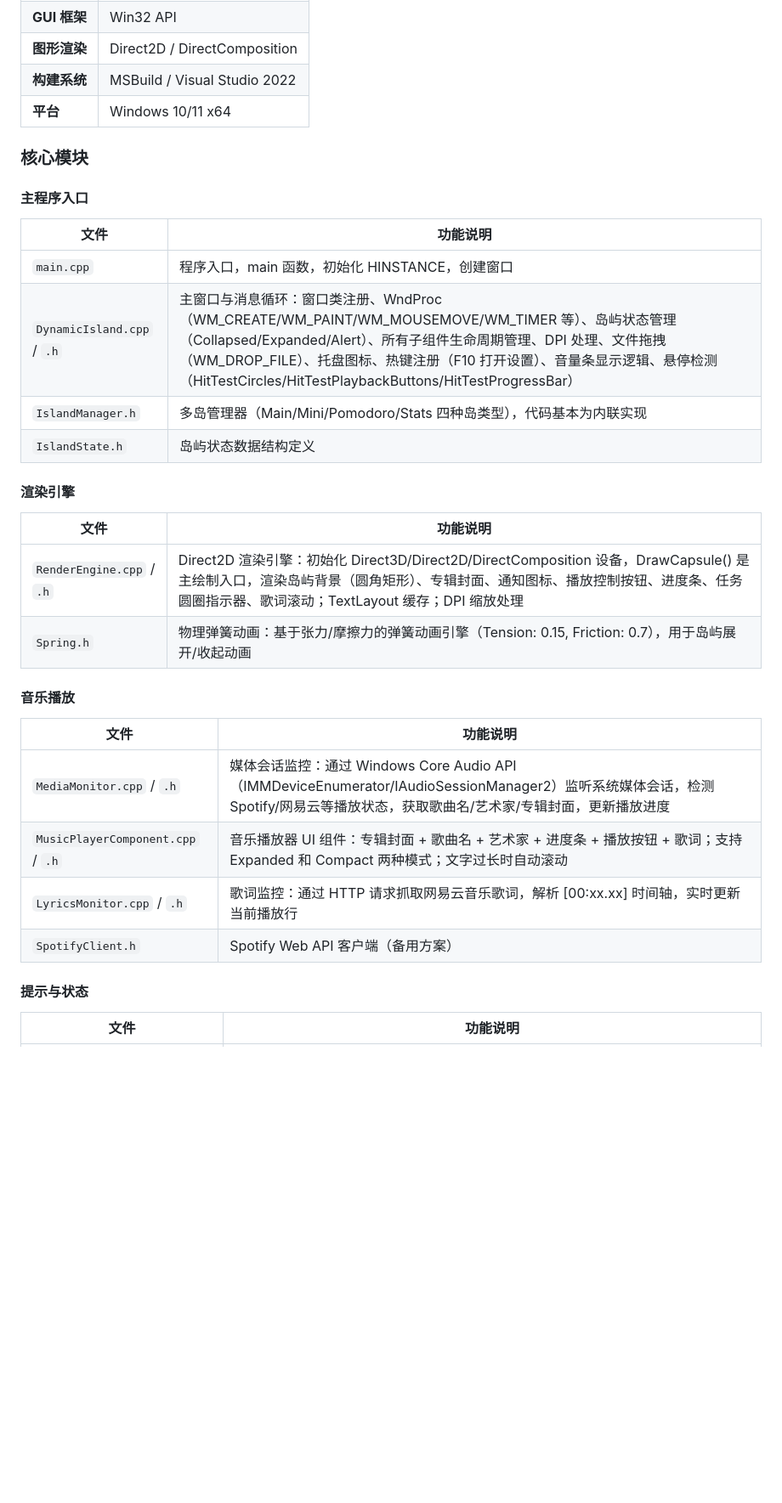
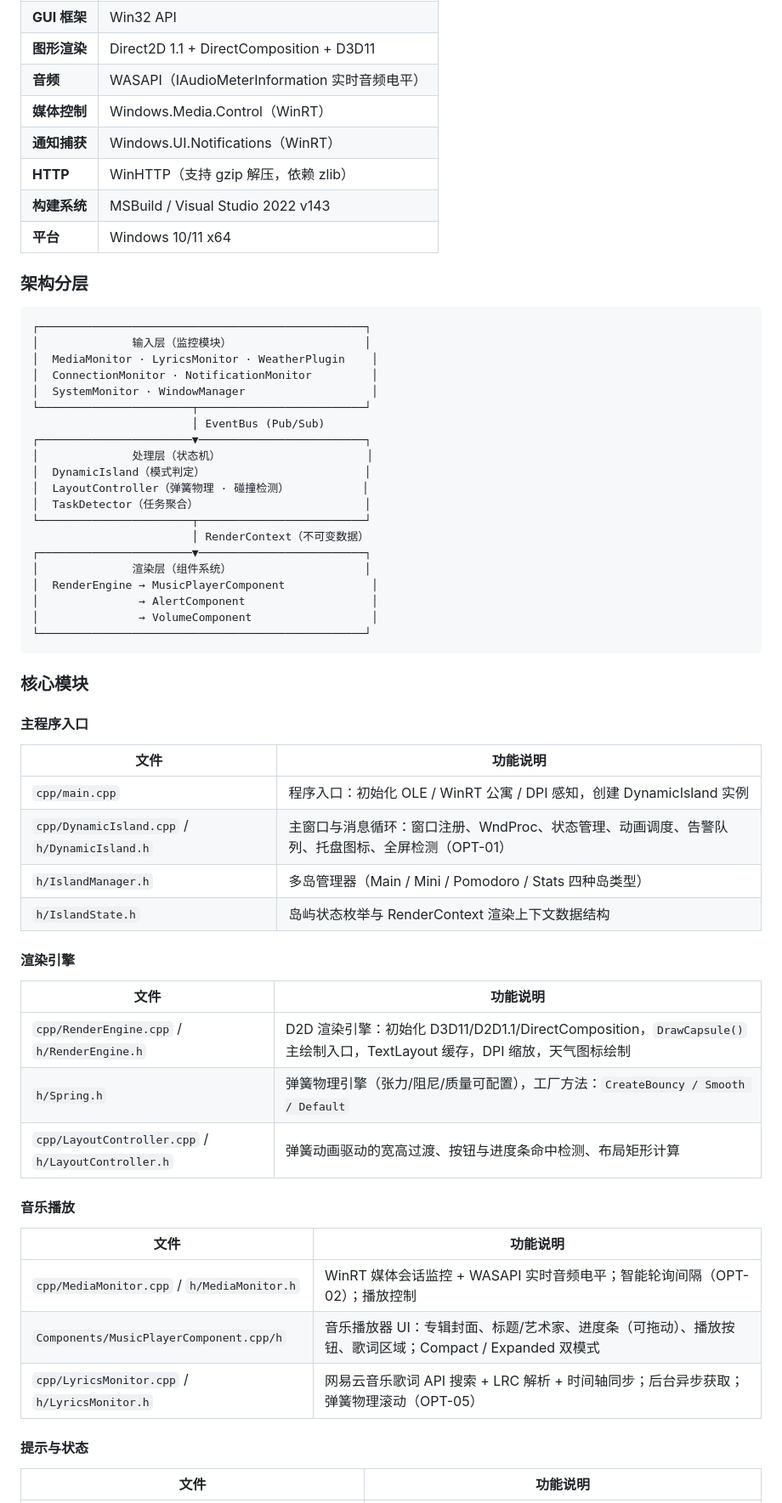
Before and after one commit to 284613/DynamicIsland-for-Windows, a Markdown page: README.md, the part around one of its changes. Shown at 85% size. Rendered like a GitHub page; blank space fills up the shorter version.

````diff
--- a/README.md
+++ b/README.md
@@ -60,7 +60,36 @@ Dynamic Island for Windows 是一款基于 C++/Win32 API 和 Direct2D 构建的
 | **GUI 框架** | Win32 API |
-| **图形渲染** | Direct2D / DirectComposition |
-| **构建系统** | MSBuild / Visual Studio 2022 |
+| **图形渲染** | Direct2D 1.1 + DirectComposition + D3D11 |
+| **音频** | WASAPI（IAudioMeterInformation 实时音频电平） |
+| **媒体控制** | Windows.Media.Control（WinRT） |
+| **通知捕获** | Windows.UI.Notifications（WinRT） |
+| **HTTP** | WinHTTP（支持 gzip 解压，依赖 zlib） |
+| **构建系统** | MSBuild / Visual Studio 2022 v143 |
 | **平台** | Windows 10/11 x64 |
+
+### 架构分层
+
+```
+┌─────────────────────────────────────────────────┐
+│              输入层（监控模块）                    │
+│  MediaMonitor · LyricsMonitor · WeatherPlugin    │
+│  ConnectionMonitor · NotificationMonitor         │
+│  SystemMonitor · WindowManager                   │
+└───────────────────────┬─────────────────────────┘
+                        │ EventBus (Pub/Sub)
+┌───────────────────────▼─────────────────────────┐
+│              处理层（状态机）                      │
+│  DynamicIsland（模式判定）                        │
+│  LayoutController（弹簧物理 · 碰撞检测）           │
+│  TaskDetector（任务聚合）                         │
+└───────────────────────┬─────────────────────────┘
+                        │ RenderContext（不可变数据）
+┌───────────────────────▼─────────────────────────┐
+│              渲染层（组件系统）                    │
+│  RenderEngine → MusicPlayerComponent             │
+│               → AlertComponent                   │
+│               → VolumeComponent                  │
+└─────────────────────────────────────────────────┘
+```
 
 ### 核心模块
 
@@ -68,26 +97,26 @@ Dynamic Island for Windows 是一款基于 C++/Win32 API 和 Direct2D 构建的
 
 | 文件 | 功能说明 |
 |------|---------|
-| `main.cpp` | 程序入口，main 函数，初始化 HINSTANCE，创建窗口 |
-| `DynamicIsland.cpp` / `.h` | 主窗口与消息循环：窗口类注册、WndProc（WM_CREATE/WM_PAINT/WM_MOUSEMOVE/WM_TIMER 等）、岛屿状态管理（Collapsed/Expanded/Alert）、所有子组件生命周期管理、DPI 处理、文件拖拽（WM_DROP_FILE）、托盘图标、热键注册（F10 打开设置）、音量条显示逻辑、悬停检测（HitTestCircles/HitTestPlaybackButtons/HitTestProgressBar） |
-| `IslandManager.h` | 多岛管理器（Main/Mini/Pomodoro/Stats 四种岛类型），代码基本为内联实现 |
-| `IslandState.h` | 岛屿状态数据结构定义 |
+| `cpp/main.cpp` | 程序入口：初始化 OLE / WinRT 公寓 / DPI 感知，创建 DynamicIsland 实例 |
+| `cpp/DynamicIsland.cpp` / `h/DynamicIsland.h` | 主窗口与消息循环：窗口注册、WndProc、状态管理、动画调度、告警队列、托盘图标、全屏检测（OPT-01） |
+| `h/IslandManager.h` | 多岛管理器（Main / Mini / Pomodoro / Stats 四种岛类型） |
+| `h/IslandState.h` | 岛屿状态枚举与 RenderContext 渲染上下文数据结构 |
 
 #### 渲染引擎
 
 | 文件 | 功能说明 |
 |------|---------|
-| `RenderEngine.cpp` / `.h` | Direct2D 渲染引擎：初始化 Direct3D/Direct2D/DirectComposition 设备，DrawCapsule() 是主绘制入口，渲染岛屿背景（圆角矩形）、专辑封面、通知图标、播放控制按钮、进度条、任务圆圈指示器、歌词滚动；TextLayout 缓存；DPI 缩放处理 |
-| `Spring.h` | 物理弹簧动画：基于张力/摩擦力的弹簧动画引擎（Tension: 0.15, Friction: 0.7），用于岛屿展开/收起动画 |
+| `cpp/RenderEngine.cpp` / `h/RenderEngine.h` | D2D 渲染引擎：初始化 D3D11/D2D1.1/DirectComposition，`DrawCapsule()` 主绘制入口，TextLayout 缓存，DPI 缩放，天气图标绘制 |
+| `h/Spring.h` | 弹簧物理引擎（张力/阻尼/质量可配置），工厂方法：`CreateBouncy / Smooth / Default` |
+| `cpp/LayoutController.cpp` / `h/LayoutController.h` | 弹簧动画驱动的宽高过渡、按钮与进度条命中检测、布局矩形计算 |
 
 #### 音乐播放
 
 | 文件 | 功能说明 |
 |------|---------|
-| `MediaMonitor.cpp` / `.h` | 媒体会话监控：通过 Windows Core Audio API（IMMDeviceEnumerator/IAudioSessionManager2）监听系统媒体会话，检测 Spotify/网易云等播放状态，获取歌曲名/艺术家/专辑封面，更新播放进度 |
-| `MusicPlayerComponent.cpp` / `.h` | 音乐播放器 UI 组件：专辑封面 + 歌曲名 + 艺术家 + 进度条 + 播放按钮 + 歌词；支持 Expanded 和 Compact 两种模式；文字过长时自动滚动 |
-| `LyricsMonitor.cpp` / `.h` | 歌词监控：通过 HTTP 请求抓取网易云音乐歌词，解析 [00:xx.xx] 时间轴，实时更新当前播放行 |
-| `SpotifyClient.h` | Spotify Web API 客户端（备用方案） |
+| `cpp/MediaMonitor.cpp` / `h/MediaMonitor.h` | WinRT 媒体会话监控 + WASAPI 实时音频电平；智能轮询间隔（OPT-02）；播放控制 |
+| `Components/MusicPlayerComponent.cpp/h` | 音乐播放器 UI：专辑封面、标题/艺术家、进度条（可拖动）、播放按钮、歌词区域；Compact / Expanded 双模式 |
+| `cpp/LyricsMonitor.cpp` / `h/LyricsMonitor.h` | 网易云音乐歌词 API 搜索 + LRC 解析 + 时间轴同步；后台异步获取；弹簧物理滚动（OPT-05） |
 
 #### 提示与状态
 
````
Also changed, not shown: other parts of README.md (+177 -150 lines), DESIGN.md (added, +84 -0 lines).
